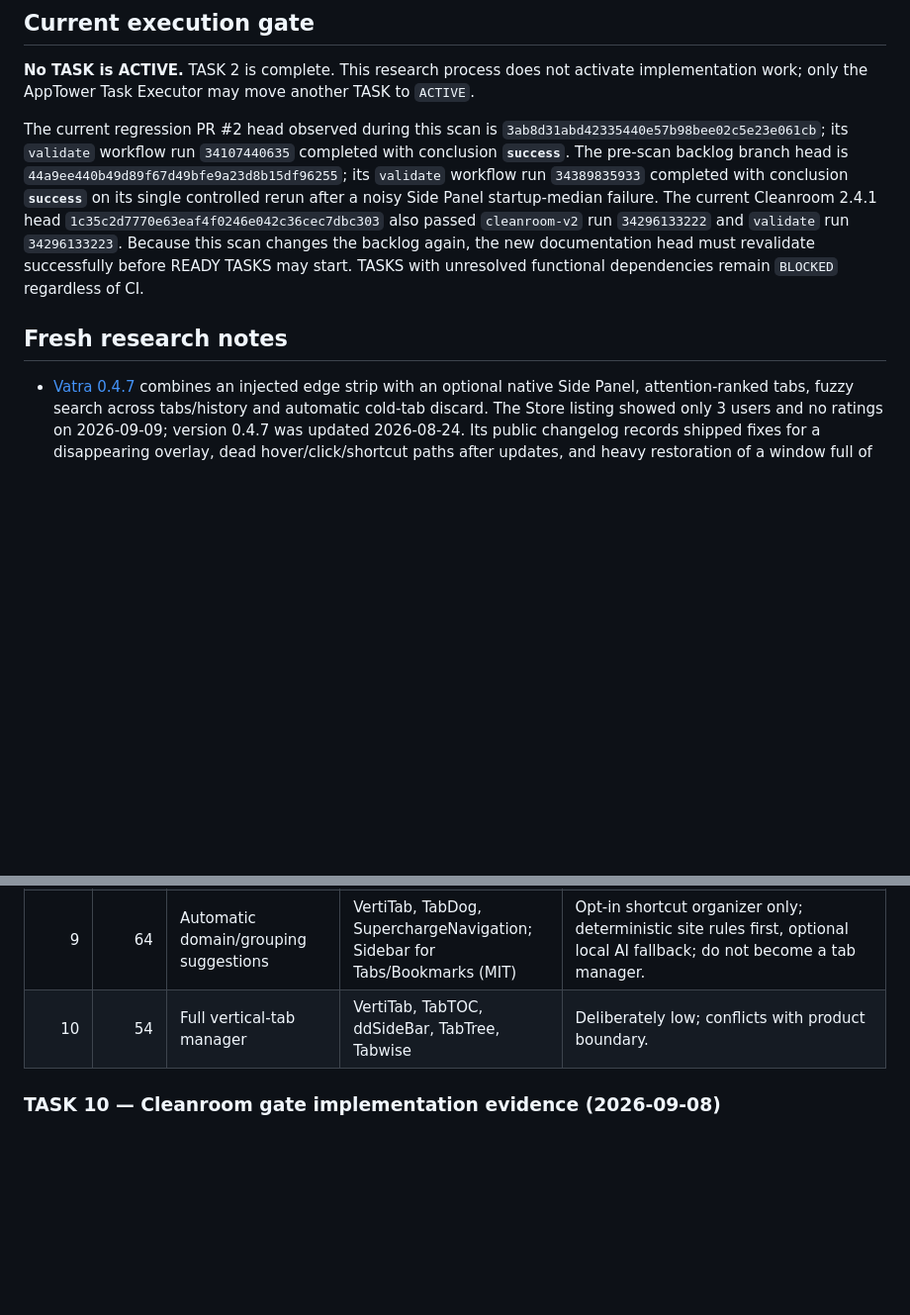
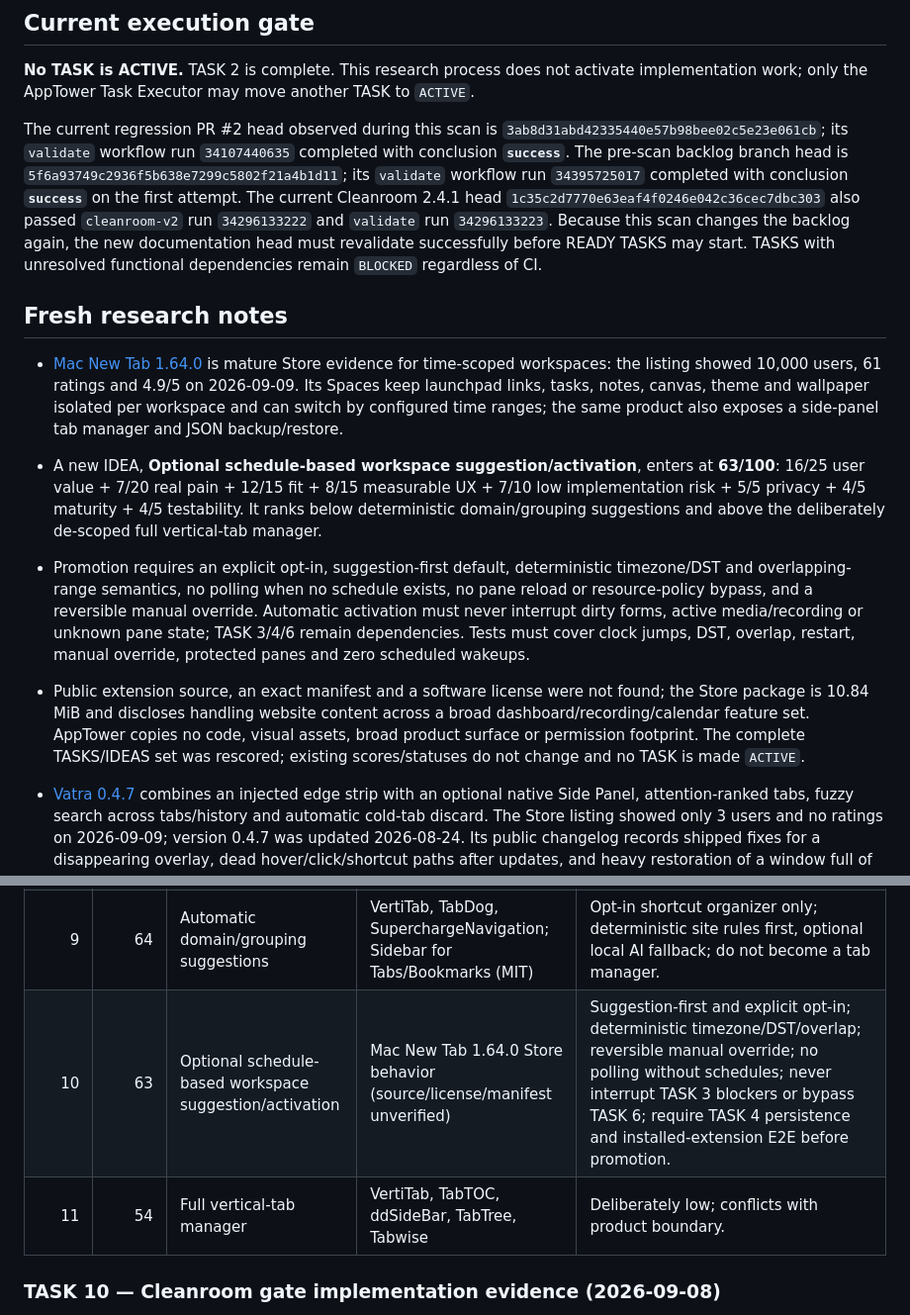
Before and after one commit to Stolyarovmn/AppTower, a Markdown page: docs/11_BACKLOG.md, 2 parts joined by grey strips. Shown at 99% size. GitHub-like rendering; blank space fills up the shorter version.

Commit message:
docs: add scheduled workspace suggestion idea

```diff
--- a/docs/11_BACKLOG.md
+++ b/docs/11_BACKLOG.md
@@ -16,9 +16,14 @@ Last competitor scan: 2026-09-09.
 
 **No TASK is ACTIVE.** TASK 2 is complete. This research process does not activate implementation work; only the AppTower Task Executor may move another TASK to `ACTIVE`.
 
-The current regression PR #2 head observed during this scan is `3ab8d31abd42335440e57b98bee02c5e23e061cb`; its `validate` workflow run `34107440635` completed with conclusion **`success`**. The pre-scan backlog branch head is `44a9ee440b49d89f67d49bfe9a23d8b15df96255`; its `validate` workflow run `34389835933` completed with conclusion **`success`** on its single controlled rerun after a noisy Side Panel startup-median failure. The current Cleanroom 2.4.1 head `1c35c2d7770e63eaf4f0246e042c36cec7dbc303` also passed `cleanroom-v2` run `34296133222` and `validate` run `34296133223`. Because this scan changes the backlog again, the new documentation head must revalidate successfully before READY TASKS may start. TASKS with unresolved functional dependencies remain `BLOCKED` regardless of CI.
+The current regression PR #2 head observed during this scan is `3ab8d31abd42335440e57b98bee02c5e23e061cb`; its `validate` workflow run `34107440635` completed with conclusion **`success`**. The pre-scan backlog branch head is `5f6a93749c2936f5b638e7299c5802f21a4b1d11`; its `validate` workflow run `34395725017` completed with conclusion **`success`** on the first attempt. The current Cleanroom 2.4.1 head `1c35c2d7770e63eaf4f0246e042c36cec7dbc303` also passed `cleanroom-v2` run `34296133222` and `validate` run `34296133223`. Because this scan changes the backlog again, the new documentation head must revalidate successfully before READY TASKS may start. TASKS with unresolved functional dependencies remain `BLOCKED` regardless of CI.
 
 ## Fresh research notes
+
+- [Mac New Tab 1.64.0](https://chromewebstore.google.com/detail/mac-new-tab/mohppegbiigoahehdihbgmabkflajklj) is mature Store evidence for time-scoped workspaces: the listing showed 10,000 users, 61 ratings and 4.9/5 on 2026-09-09. Its Spaces keep launchpad links, tasks, notes, canvas, theme and wallpaper isolated per workspace and can switch by configured time ranges; the same product also exposes a side-panel tab manager and JSON backup/restore.
+- A new IDEA, **Optional schedule-based workspace suggestion/activation**, enters at **63/100**: 16/25 user value + 7/20 real pain + 12/15 fit + 8/15 measurable UX + 7/10 low implementation risk + 5/5 privacy + 4/5 maturity + 4/5 testability. It ranks below deterministic domain/grouping suggestions and above the deliberately de-scoped full vertical-tab manager.
+- Promotion requires an explicit opt-in, suggestion-first default, deterministic timezone/DST and overlapping-range semantics, no polling when no schedule exists, no pane reload or resource-policy bypass, and a reversible manual override. Automatic activation must never interrupt dirty forms, active media/recording or unknown pane state; TASK 3/4/6 remain dependencies. Tests must cover clock jumps, DST, overlap, restart, manual override, protected panes and zero scheduled wakeups.
+- Public extension source, an exact manifest and a software license were not found; the Store package is 10.84 MiB and discloses handling website content across a broad dashboard/recording/calendar feature set. AppTower copies no code, visual assets, broad product surface or permission footprint. The complete TASKS/IDEAS set was rescored; existing scores/statuses do not change and no TASK is made `ACTIVE`.
 
 - [Vatra 0.4.7](https://chromewebstore.google.com/detail/vatra-%E2%80%94-vertical-tabs-sid/lcnmjfcejdglgmppnhhfmgkakjbeljdh) combines an injected edge strip with an optional native Side Panel, attention-ranked tabs, fuzzy search across tabs/history and automatic cold-tab discard. The Store listing showed only 3 users and no ratings on 2026-09-09; version 0.4.7 was updated 2026-08-24. Its public changelog records shipped fixes for a disappearing overlay, dead hover/click/shortcut paths after updates, and heavy restoration of a window full of tabs.
 - Vatra persists tab-switch time/frequency to compute an attention score, requests `history` for search and `alarms` for periodic sleep. This validates TASK 8/17 lifecycle fixtures and reinforces TASK 19's rejection of a dwell/frequency profile: AppTower Recent remains event-driven and AppTower-owned, with optional `sessions` rather than general history. The advertised sleep guards cover active/pinned/audible tabs but do not claim dirty-form or `contenteditable` protection, so no safety guarantee is inferred for TASK 3.
@@ -384,7 +389,8 @@ Sources: https://github.com/Stolyarovmn/AppTower/blob/2c1073b3d83e7a2d294a1621ce
 | 7 | 66 | Optional on-device AI organizer/search module | Sidebar for Tabs/Bookmarks (`Tai-ch0802/arc-like-chrome-extension`, MIT); TabSweep and Tab Librarian behavior | Keep optional and capability-gated; prefer local metadata-only inference; no new core broad host access; provide deterministic non-AI fallback; Chrome on-device model availability/hardware remains a portability risk. |
 | 8 | 65 | Focus mode: temporarily show only one group/workspace | TabTree, Tabwise | Promote if groups/templates overload rail. |
 | 9 | 64 | Automatic domain/grouping suggestions | VertiTab, TabDog, SuperchargeNavigation; Sidebar for Tabs/Bookmarks (MIT) | Opt-in shortcut organizer only; deterministic site rules first, optional local AI fallback; do not become a tab manager. |
-| 10 | 54 | Full vertical-tab manager | VertiTab, TabTOC, ddSideBar, TabTree, Tabwise | Deliberately low; conflicts with product boundary. |
+| 10 | 63 | Optional schedule-based workspace suggestion/activation | Mac New Tab 1.64.0 Store behavior (source/license/manifest unverified) | Suggestion-first and explicit opt-in; deterministic timezone/DST/overlap; reversible manual override; no polling without schedules; never interrupt TASK 3 blockers or bypass TASK 6; require TASK 4 persistence and installed-extension E2E before promotion. |
+| 11 | 54 | Full vertical-tab manager | VertiTab, TabTOC, ddSideBar, TabTree, Tabwise | Deliberately low; conflicts with product boundary. |
 
 
 ### TASK 10 — Cleanroom gate implementation evidence (2026-09-08)
```
